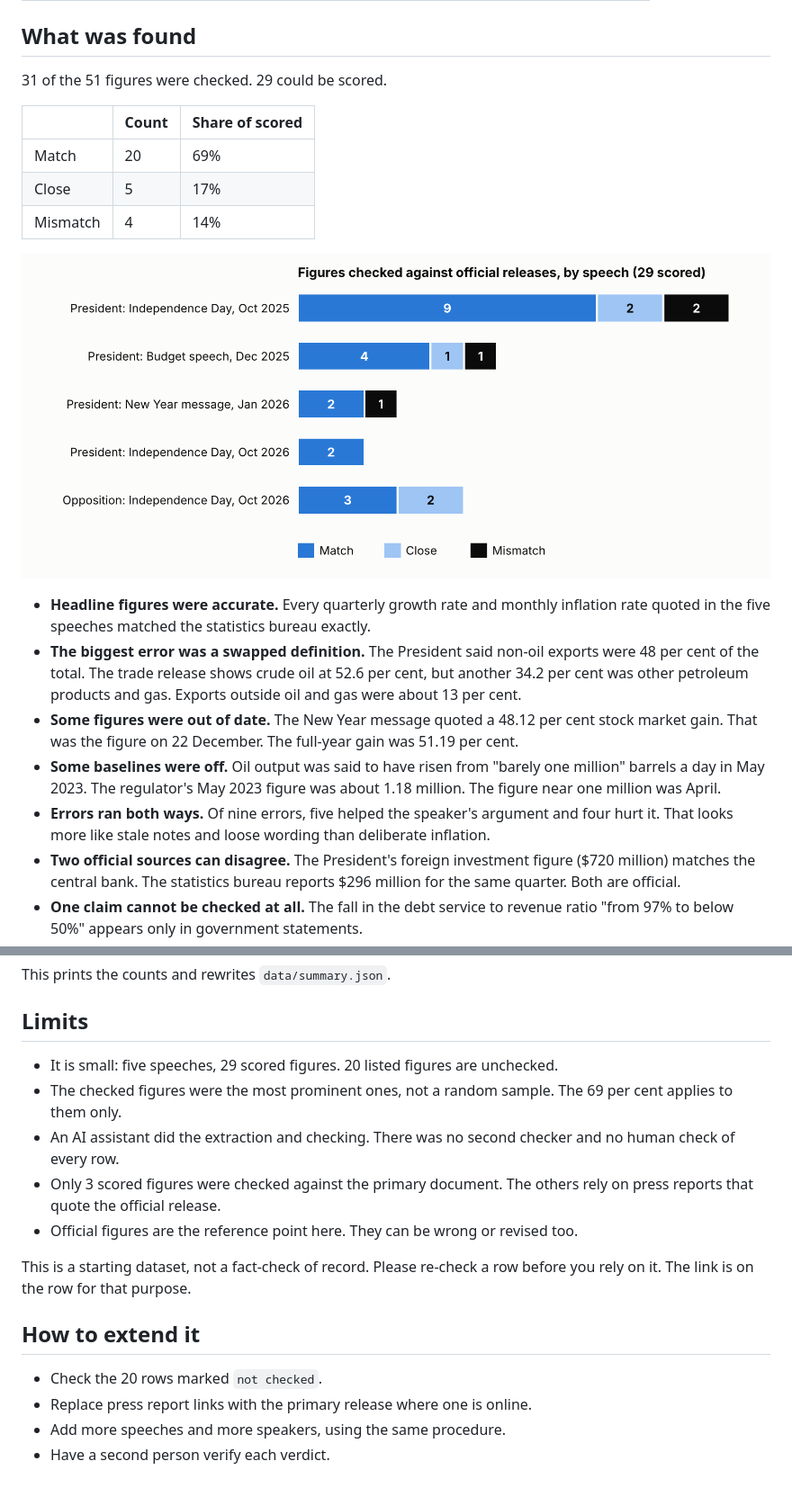
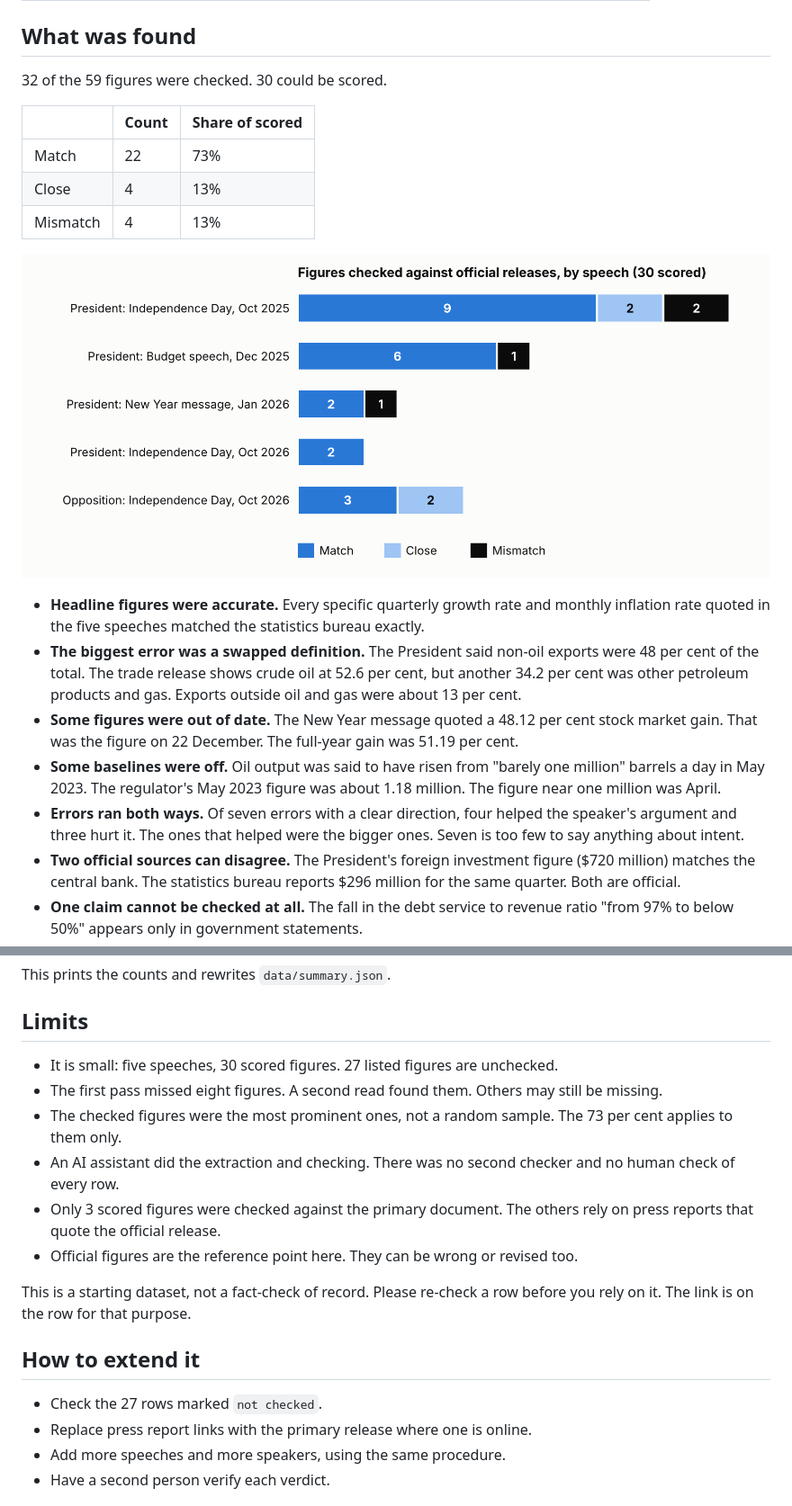
Before and after one commit to Mhiah/Tally, a Markdown page: README.md, 2 parts joined by grey strips. Shown at 90% size. Drawn GitHub-style; pictures changed too: report/figure1.png.

Commit message:
Audit pass: add missed figures, revise two verdicts, tighten claims

```diff
--- a/README.md
+++ b/README.md
@@ -32,21 +32,21 @@ That gap matters for AI. Tools that check claims automatically are built and tes
 
 ## What was found
 
-31 of the 51 figures were checked. 29 could be scored.
+32 of the 59 figures were checked. 30 could be scored.
 
 | | Count | Share of scored |
 |---|---|---|
-| Match | 20 | 69% |
-| Close | 5 | 17% |
-| Mismatch | 4 | 14% |
+| Match | 22 | 73% |
+| Close | 4 | 13% |
+| Mismatch | 4 | 13% |
 
 ![Verdicts by speech](report/figure1.png)
 
-- **Headline figures were accurate.** Every quarterly growth rate and monthly inflation rate quoted in the five speeches matched the statistics bureau exactly.
+- **Headline figures were accurate.** Every specific quarterly growth rate and monthly inflation rate quoted in the five speeches matched the statistics bureau exactly.
 - **The biggest error was a swapped definition.** The President said non-oil exports were 48 per cent of the total. The trade release shows crude oil at 52.6 per cent, but another 34.2 per cent was other petroleum products and gas. Exports outside oil and gas were about 13 per cent.
 - **Some figures were out of date.** The New Year message quoted a 48.12 per cent stock market gain. That was the figure on 22 December. The full-year gain was 51.19 per cent.
 - **Some baselines were off.** Oil output was said to have risen from "barely one million" barrels a day in May 2023. The regulator's May 2023 figure was about 1.18 million. The figure near one million was April.
-- **Errors ran both ways.** Of nine errors, five helped the speaker's argument and four hurt it. That looks more like stale notes and loose wording than deliberate inflation.
+- **Errors ran both ways.** Of seven errors with a clear direction, four helped the speaker's argument and three hurt it. The ones that helped were the bigger ones. Seven is too few to say anything about intent.
 - **Two official sources can disagree.** The President's foreign investment figure ($720 million) matches the central bank. The statistics bureau reports $296 million for the same quarter. Both are official.
 - **One claim cannot be checked at all.** The fall in the debt service to revenue ratio "from 97% to below 50%" appears only in government statements.
 
@@ -95,8 +96,9 @@ This prints the counts and rewrites `data/summary.json`.
 
 ## Limits
 
-- It is small: five speeches, 29 scored figures. 20 listed figures are unchecked.
-- The checked figures were the most prominent ones, not a random sample. The 69 per cent applies to them only.
+- It is small: five speeches, 30 scored figures. 27 listed figures are unchecked.
+- The first pass missed eight figures. A second read found them. Others may still be missing.
+- The checked figures were the most prominent ones, not a random sample. The 73 per cent applies to them only.
 - An AI assistant did the extraction and checking. There was no second checker and no human check of every row.
 - Only 3 scored figures were checked against the primary document. The others rely on press reports that quote the official release.
 - Official figures are the reference point here. They can be wrong or revised too.
@@ -105,7 +107,7 @@ This is a starting dataset, not a fact-check of record. Please re-check a row be
 
 ## How to extend it
 
-- Check the 20 rows marked `not checked`.
+- Check the 27 rows marked `not checked`.
 - Replace press report links with the primary release where one is online.
 - Add more speeches and more speakers, using the same procedure.
 - Have a second person verify each verdict.
```
Also changed, not shown: other parts of README.md (+4 -3 lines), JUDGES.md (+10 -9 lines), notes.md (+7 -0 lines), 6 other files.
